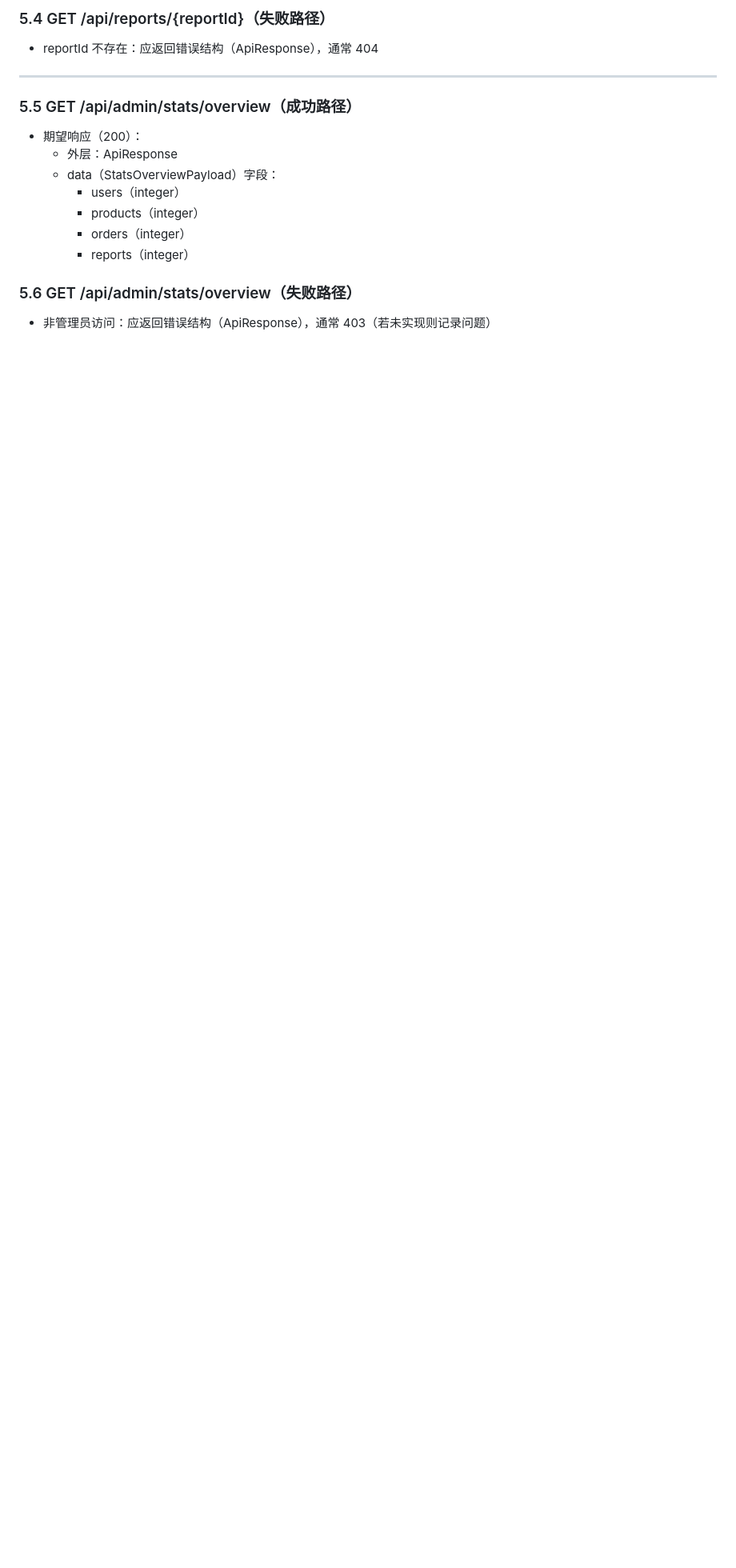
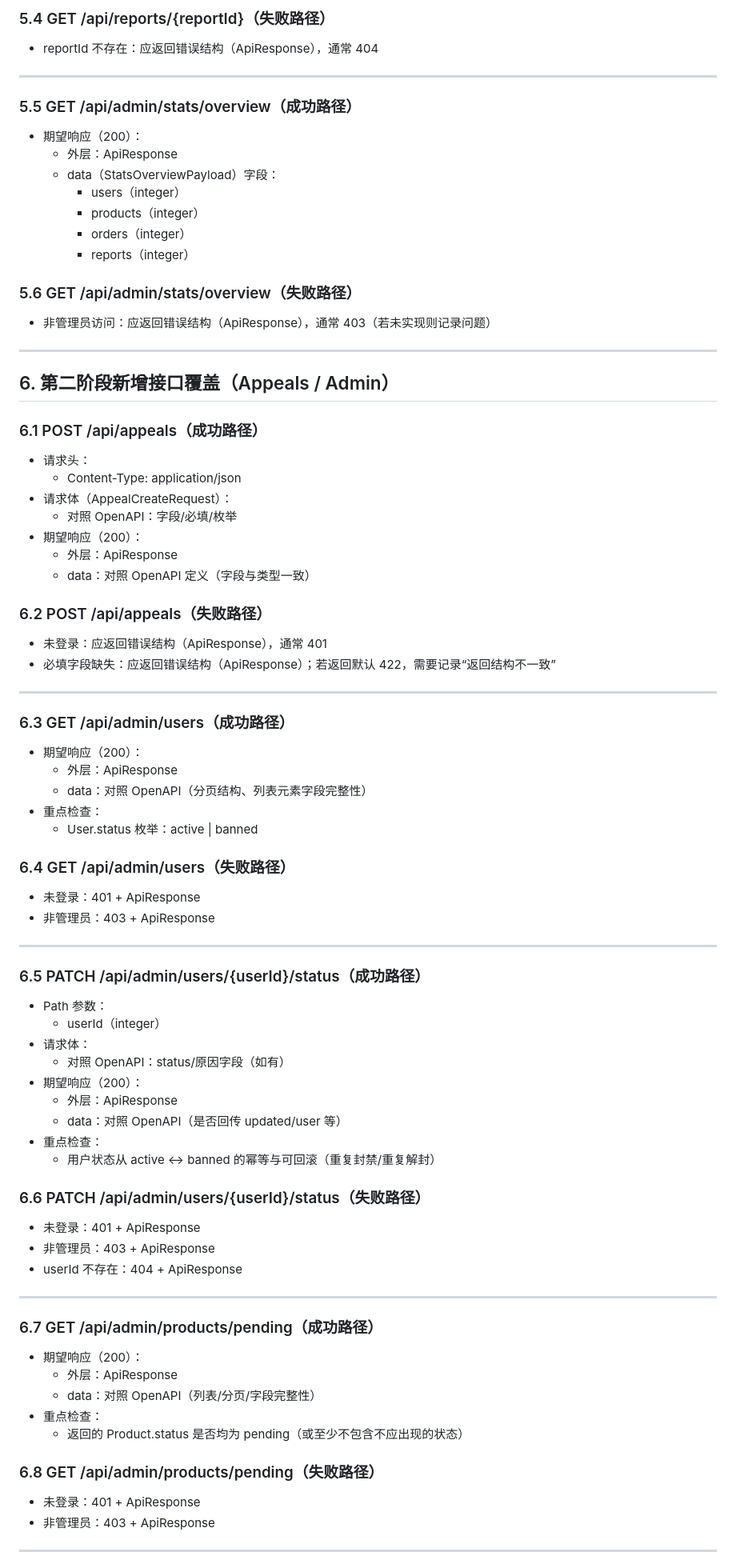
Before and after one commit to Latic7/xiannong-campus-secondhand-market, a Markdown page: docs/testing/contract-test-checklist.md, the part around one of its changes. Shown at 80% size. GitHub-like rendering; blank space fills up the shorter version.

Commit message:
test(docs): stage2 contract & regression checklists

```diff
--- a/docs/testing/contract-test-checklist.md
+++ b/docs/testing/contract-test-checklist.md
@@ -251,3 +256,67 @@
 
 ### 5.6 GET /api/admin/stats/overview（失败路径）
 - 非管理员访问：应返回错误结构（ApiResponse），通常 403（若未实现则记录问题）
+
+---
+
+## 6. 第二阶段新增接口覆盖（Appeals / Admin）
+
+### 6.1 POST /api/appeals（成功路径）
+- 请求头：
+  - Content-Type: application/json
+- 请求体（AppealCreateRequest）：
+  - 对照 OpenAPI：字段/必填/枚举
+- 期望响应（200）：
+  - 外层：ApiResponse
+  - data：对照 OpenAPI 定义（字段与类型一致）
+
+### 6.2 POST /api/appeals（失败路径）
+- 未登录：应返回错误结构（ApiResponse），通常 401
+- 必填字段缺失：应返回错误结构（ApiResponse）；若返回默认 422，需要记录“返回结构不一致”
+
+---
+
+### 6.3 GET /api/admin/users（成功路径）
+- 期望响应（200）：
+  - 外层：ApiResponse
+  - data：对照 OpenAPI（分页结构、列表元素字段完整性）
+- 重点检查：
+  - User.status 枚举：active | banned
+
+### 6.4 GET /api/admin/users（失败路径）
+- 未登录：401 + ApiResponse
+- 非管理员：403 + ApiResponse
+
+---
+
+### 6.5 PATCH /api/admin/users/{userId}/status（成功路径）
+- Path 参数：
+  - userId（integer）
+- 请求体：
+  - 对照 OpenAPI：status/原因字段（如有）
+- 期望响应（200）：
+  - 外层：ApiResponse
+  - data：对照 OpenAPI（是否回传 updated/user 等）
+- 重点检查：
+  - 用户状态从 active <-> banned 的幂等与可回滚（重复封禁/重复解封）
+
+### 6.6 PATCH /api/admin/users/{userId}/status（失败路径）
+- 未登录：401 + ApiResponse
+- 非管理员：403 + ApiResponse
+- userId 不存在：404 + ApiResponse
+
+---
+
+### 6.7 GET /api/admin/products/pending（成功路径）
+- 期望响应（200）：
+  - 外层：ApiResponse
+  - data：对照 OpenAPI（列表/分页/字段完整性）
+- 重点检查：
+  - 返回的 Product.status 是否均为 pending（或至少不包含不应出现的状态）
+
+### 6.8 GET /api/admin/products/pending（失败路径）
+- 未登录：401 + ApiResponse
+- 非管理员：403 + ApiResponse
+
+---
+
```
Also changed, not shown: other parts of docs/testing/contract-test-checklist.md (+90 -1 lines), docs/testing/regression-checklist-v2.md (added, +195 -0 lines).
